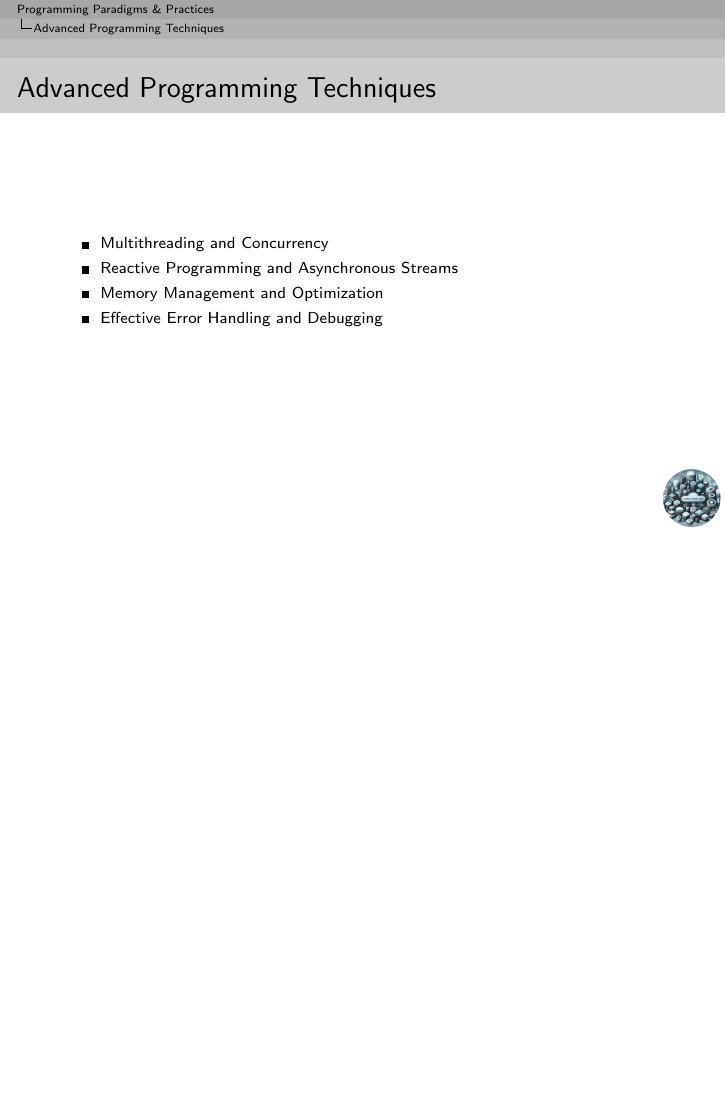
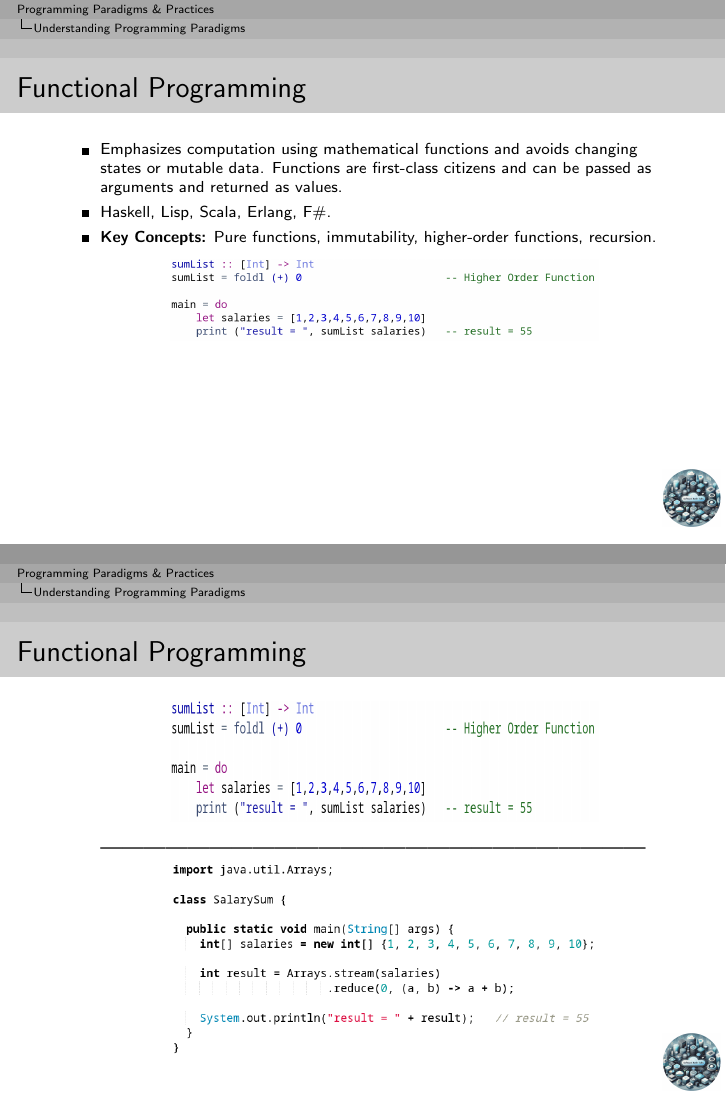
Before and after one commit to sweelam/programming-paradigms-talks, LaTeX slides (programming-paradigms.tex): page 29 of 32 before the commit and pages 29 and 31 of 38 after it, the two joined at a grey line, the shorter picture padded with empty space. Compiled offline with pdfLaTeX.

Commit message:
add 2nd paradigms

```diff
--- a/programming-paradigms.tex
+++ b/programming-paradigms.tex
@@ -179,11 +179,46 @@
 		\item<2-> SQL, HTML, CSS.
 		\item<3-> \textbf{Key Concepts:} Expressions, constraints, high-level abstraction.
 		\item<4->[]
+			\vspace{4mm}
 			\begin{center}
 				\includegraphics[width=0.6\textwidth, height=0.2\textheight]{img/sql-example.png}
 			\end{center}
 	\end{itemize}
 \end{frame}
+
+\begin{frame}[t]{Functional Programming}
+	\scriptsize
+	\begin{itemize}
+		\item<1-> Emphasizes computation using mathematical functions and avoids changing states or mutable data. Functions are first-class citizens and can be passed as arguments and returned as values.
+		\item<2-> Haskell, Lisp, Scala, Erlang, F\#.
+		\item<3-> \textbf{Key Concepts:} Pure functions, immutability, higher-order functions, recursion.
+		\item<4->[]
+			\vspace{1mm}
+			\begin{center}
+				\includegraphics[width=0.7\textwidth, height=0.17\textheight]{img/hashkel-salary-sum.png}
+			\end{center}
+	\end{itemize}
+\end{frame}
+
+
+
+\begin{frame}[t]{Functional Programming}
+	\begin{itemize}
+		\item[]
+			\begin{center}
+				\includegraphics[width=0.7\textwidth, height=0.25\textheight]{img/hashkel-salary-sum.png}
+			\end{center}
+		\item<2->[]
+			---------------------------------------------------------------------------
+			\begin{center}
+				\includegraphics[width=0.7\textwidth, height=0.4\textheight]{img/java-sum-list.png}
+			\end{center}
+
+
+	\end{itemize}
+\end{frame}
+
+
 
 \section{Advanced Programming Techniques}
 \begin{frame}{Advanced Programming Techniques}
```
Also changed, not shown: img/hashkel-salary-sum.png (added), img/java-sum-list.png (added), programming-paradigms.pdf, programming-paradigms.png (added), 5 other files.
